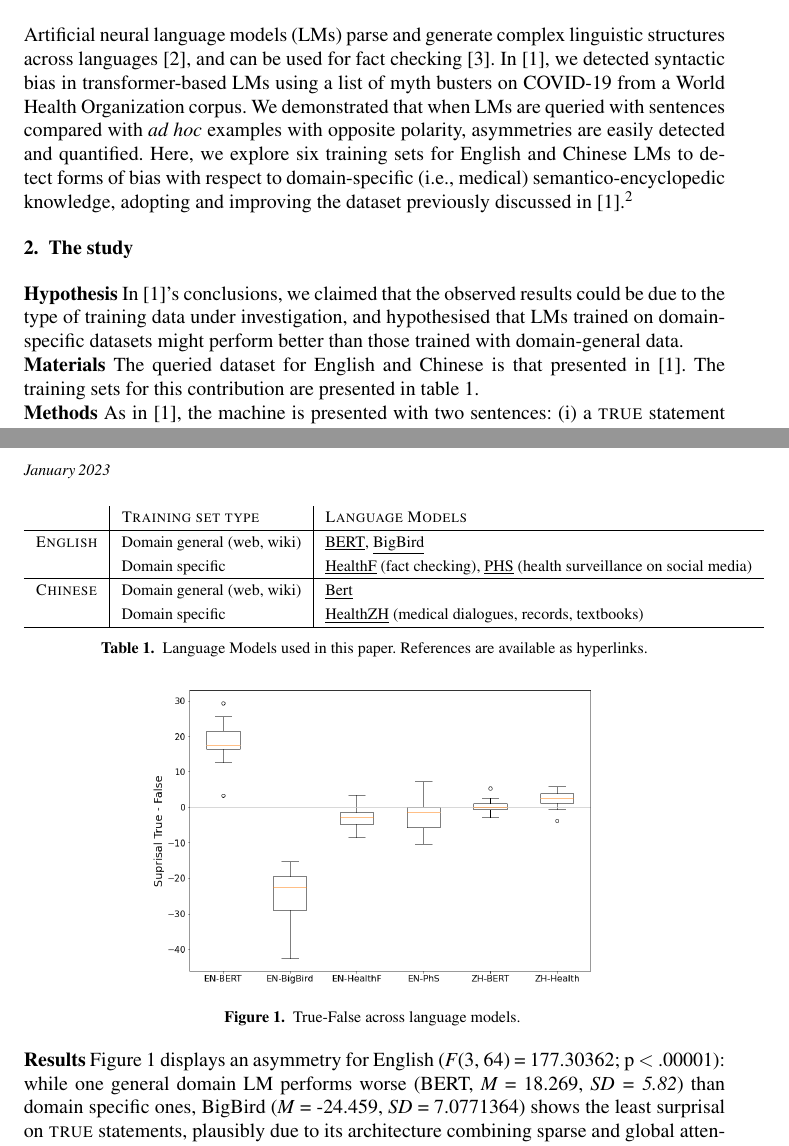
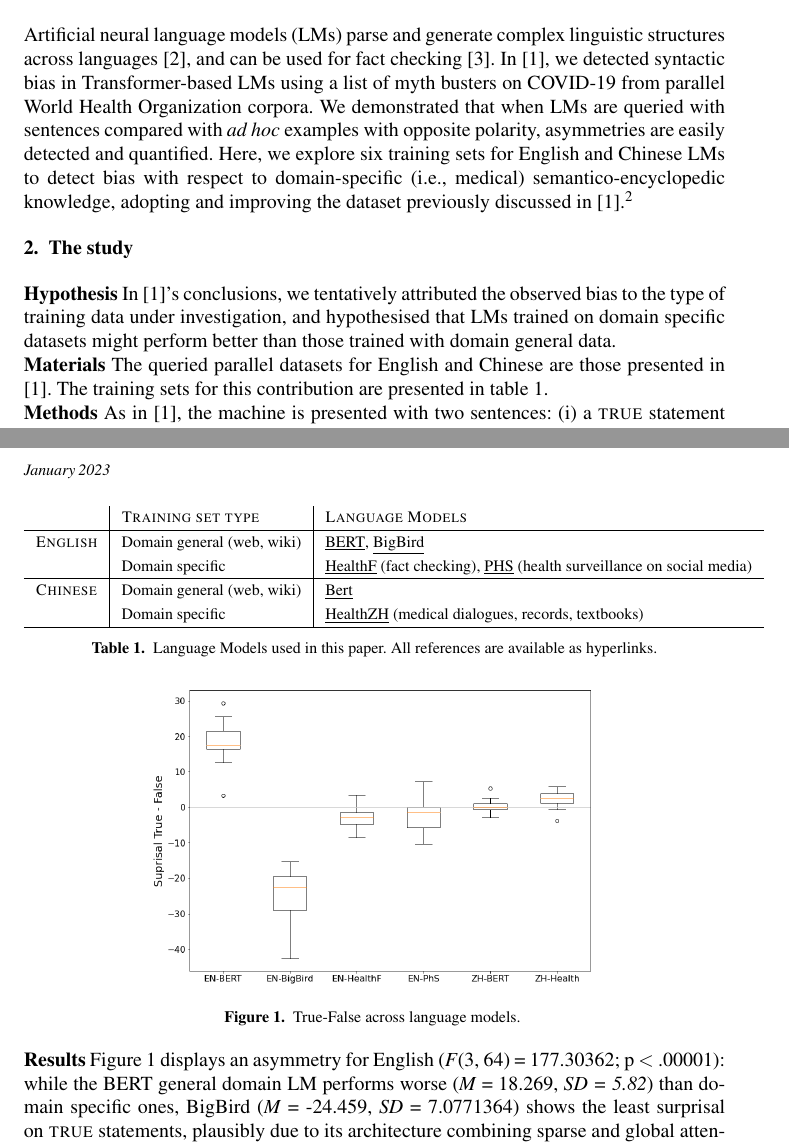
Before and after one commit to CaterinaBi/health-communication-paper2, a LaTeX document (ios-book-article.tex): two parts of pages 1 and 2 of 2, joined at a grey line, cut so that both start at the same text. Compiled offline with pdfLaTeX; a LaTeX package or settings file that is missing is left out.

Commit message:
Final version for first submission

```diff
--- a/ios-book-article.tex
+++ b/ios-book-article.tex
@@ -53,25 +53,25 @@ Language Models\sep Knowledge Reproduction\sep Corpora\sep COVID-19
 
 %aggiungere articolo della Ettinger
 Artificial neural language models (LMs) parse and generate complex linguistic structures across languages \cite{r2}, and can be used for fact checking \cite{r3}.
-In \cite{r1}, we detected syntactic bias in transformer-based LMs using a list of myth busters on COVID-19 from a World Health Organization corpus. We demonstrated that when LMs are queried with sentences compared with \textit{ad hoc} examples with opposite polarity, asymmetries are easily detected and quantified.
-Here, we explore six training sets for English and Chinese LMs to detect forms of bias with respect to domain-specific (i.e., medical) semantico-encyclopedic knowledge, adopting and improving the dataset previously discussed in \cite{r1}.\footnote{Information on the data is available at the following link:\href{https://github.com/samo-g/healthtransformer}{\underline{https://github.com/samo-g/healthtransformer}}.}
+In \cite{r1}, we detected syntactic bias in Transformer-based LMs using a list of myth busters on COVID-19 from parallel World Health Organization corpora. We demonstrated that when LMs are queried with sentences compared with \textit{ad hoc} examples with opposite polarity, asymmetries are easily detected and quantified.
+Here, we explore six training sets for English and Chinese LMs to detect bias with respect to domain-specific (i.e., medical) semantico-encyclopedic knowledge, adopting and improving the dataset previously discussed in \cite{r1}.\footnote{Information on the data is available at the following link:\href{https://github.com/samo-g/health-transformer}{\underline{https://github.com/samo-g/health-transformer}}.}
 
 \vspace{-4mm}
 \section{The study}
-\textbf{Hypothesis} In \cite{r1}'s conclusions, we claimed that the observed results could be due to the type of training data under investigation, and hypothesised that LMs trained on domain-specific datasets might perform better than those trained with domain-general data.
+\textbf{Hypothesis} In \cite{r1}'s conclusions, we tentatively attributed the observed bias to the type of training data under investigation, and hypothesised that LMs trained on domain specific datasets might perform better than those trained with domain general data.
 
-\noindent \textbf{Materials} The queried dataset for English and Chinese is that presented in \cite{r1}. The training sets for this contribution are presented in table \ref{models}.
+\noindent \textbf{Materials} The queried parallel datasets for English and Chinese are those presented in \cite{r1}. The training sets for this contribution are presented in table \ref{models}.
 
 \begin{table}[]
     \centering
     \begin{tabular}{l|l|l}
           & \textsc{Training set type} & \textsc{Language Models}\\ \hline
-         \textsc{English} & Domain general (web, wiki) & \href{https://huggingface.co/docs/transformers/model_doc/bert}{\underline{BERT}}, \href{https://huggingface.co/docs/transformers/model_doc/big_bird}{\underline{BigBird}}\\
+         \textsc{English} & Domain general (web, wiki) & \href{https://huggingface.co/bert-large-cased}{\underline{BERT}}, \href{https://huggingface.co/google/bigbird-pegasus-large-pubmed}{\underline{BigBird}}\\
          & Domain specific & \href{https://huggingface.co/austinmw/distilbert-base-uncased-finetuned-health_facts}{\underline{HealthF}} (fact checking), \href{https://huggingface.co/publichealthsurveillance/PHS-BERT}{\underline{PHS}} (health surveillance on social media)\\ \hline
          \textsc{Chinese} & Domain general (web, wiki) & \href{https://huggingface.co/bert-base-chinese}{\underline{Bert}}\\
          & Domain specific & \href{https://huggingface.co/nghuyong/ernie-health-zh}{\underline{HealthZH}} (medical dialogues, records, textbooks)\\ \hline
     \end{tabular}
-    \caption{Language Models used in this paper. References are available as hyperlinks.}
+    \caption{Language Models used in this paper. All references are available as hyperlinks.}
     \label{models}
 \end{table}
 
@@ -85,7 +85,7 @@ Here, we explore six training sets for English and Chinese LMs to detect forms o
     \label{results}
 \end{figure}
 
-\noindent \textbf{Results} Figure \ref{results} displays an asymmetry for English (\textit{F}(3, 64) = 177.30362; p $<$ .00001): while one general domain LM performs worse (BERT, \textit{M} = 18.269, \textit{SD = 5.82}) than domain specific ones, BigBird (\textit{M} = -24.459, \textit{SD} = 7.0771364) shows the least surprisal on \textsc{true} statements, plausibly due to its architecture combining sparse and global attention. In Chinese, the general domain performs better (\textit{M} = 0.510, \textit{SD} = 2.421) than the domain-specific one ( \textit{M} = 1.81, \textit{SD} = 2.418) (\textit{t}(34) = 2.6837, p. $<$ .05).
+\noindent \textbf{Results} Figure \ref{results} displays an asymmetry for English (\textit{F}(3, 64) = 177.30362; p $<$ .00001): while the BERT general domain LM performs worse (\textit{M} = 18.269, \textit{SD = 5.82}) than domain specific ones, BigBird (\textit{M} = -24.459, \textit{SD} = 7.0771364) shows the least surprisal on \textsc{true} statements, plausibly due to its architecture combining sparse and global attention. In Chinese, the general domain performs better (\textit{M} = 0.510, \textit{SD} = 2.421) than the domain-specific one (\textit{M} = 1.81, \textit{SD} = 2.418) (\textit{t}(34) = 2.6837, p. $<$ .05).
 
 \vspace{-4mm}
 \section{Conclusions}
```
